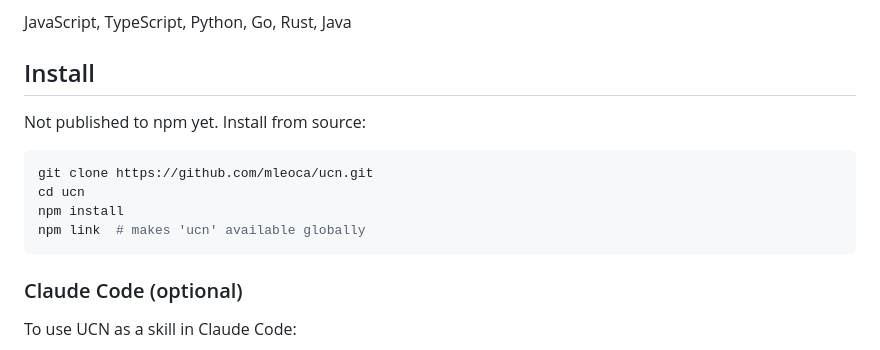
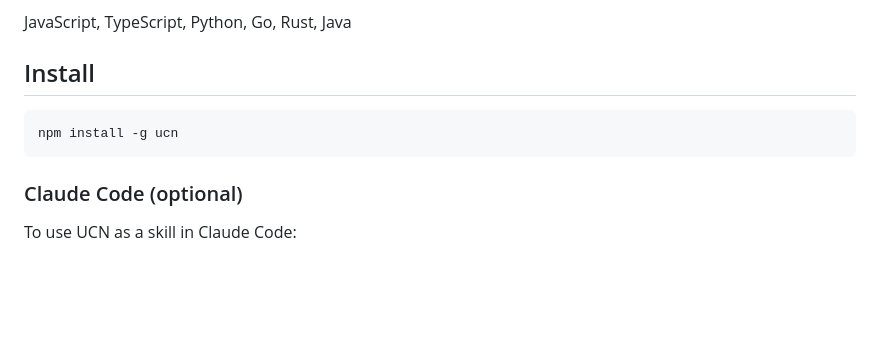
Before and after one commit to mleoca/ucn, a Markdown page: README.md, the part around the change. Rendered like a GitHub page; blank space fills up the shorter version.

Commit message:
published npm

````diff
--- a/README.md
+++ b/README.md
@@ -38,13 +38,8 @@ JavaScript, TypeScript, Python, Go, Rust, Java
 
 ## Install
 
-Not published to npm yet. Install from source:
-
 ```bash
-git clone https://github.com/mleoca/ucn.git
-cd ucn
-npm install
-npm link  # makes 'ucn' available globally
+npm install -g ucn
 ```
 
 ### Claude Code (optional)
````
